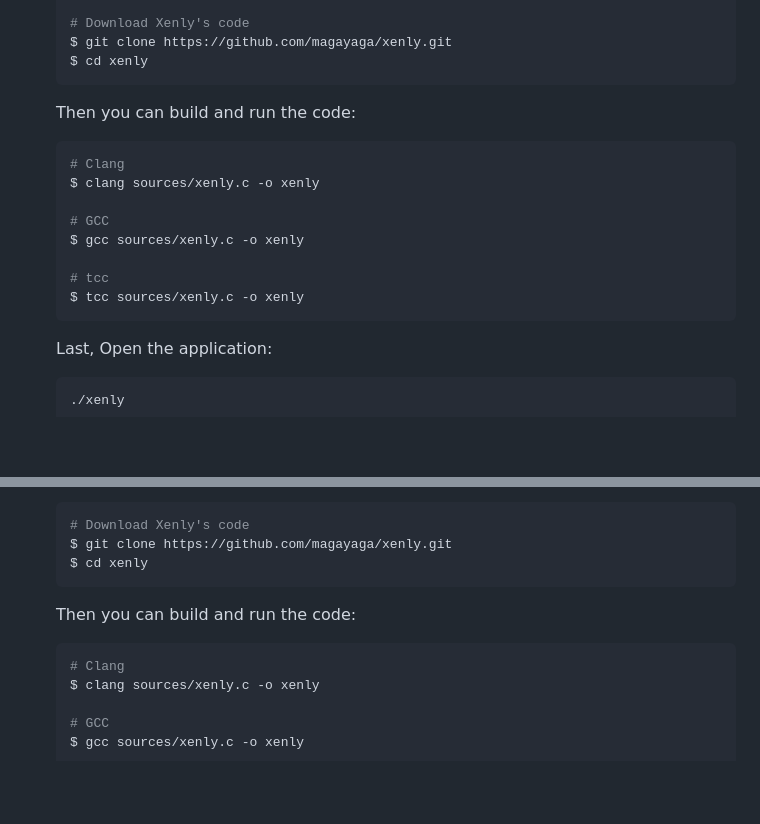
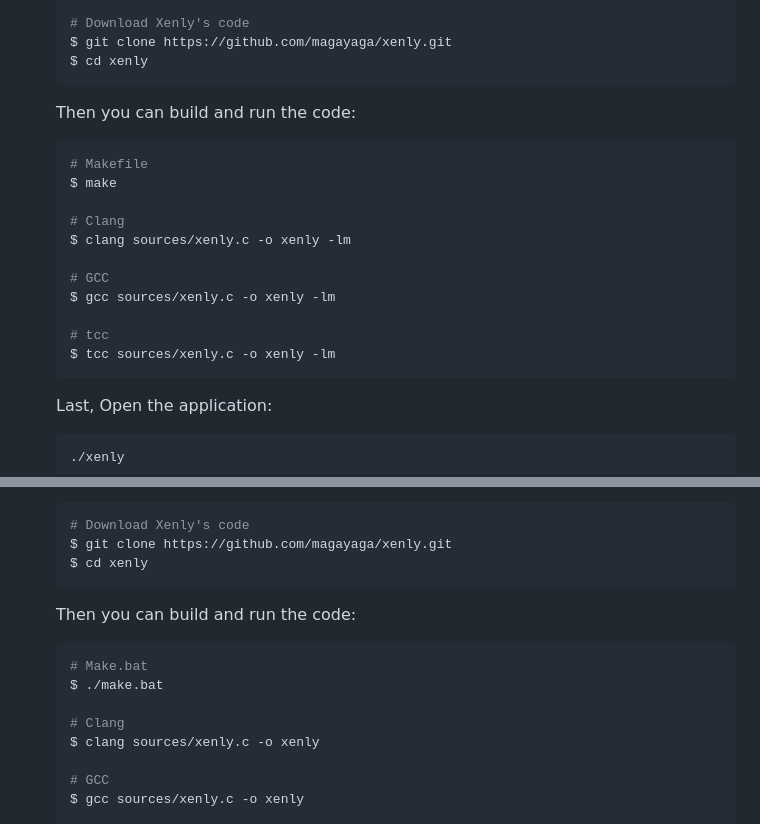
Before and after one commit to Magayaga/xenly, a Markdown page: README.md, 2 parts joined by grey strips. Rendered like a GitHub page; blank space fills up the shorter version.

Commit message:
Update README.md
Updating README.md like fixing Linux operating system

````diff
--- a/README.md
+++ b/README.md
@@ -52,14 +52,17 @@ If you do want to try out Xenly locally, you'll need to install our build depend
 
    Then you can build and run the code:
    ```shell
+   # Makefile
+   $ make
+
    # Clang
-   $ clang sources/xenly.c -o xenly
+   $ clang sources/xenly.c -o xenly -lm
 
    # GCC
-   $ gcc sources/xenly.c -o xenly
+   $ gcc sources/xenly.c -o xenly -lm
 
    # tcc
-   $ tcc sources/xenly.c -o xenly
+   $ tcc sources/xenly.c -o xenly -lm
    ```
 
    Last, Open the application:
@@ -79,6 +82,9 @@ If you do want to try out Xenly locally, you'll need to install our build depend
 
    Then you can build and run the code:
    ```shell
+   # Make.bat
+   $ ./make.bat
+
    # Clang
    $ clang sources/xenly.c -o xenly
 
````
